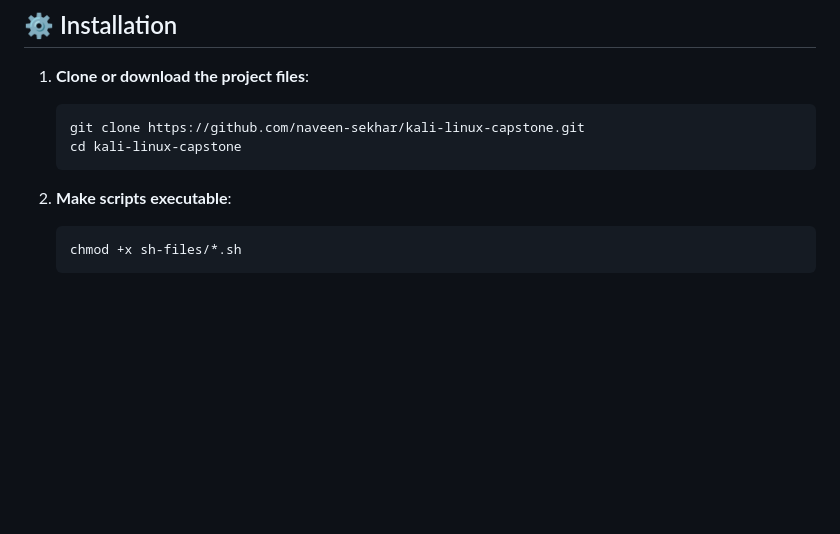
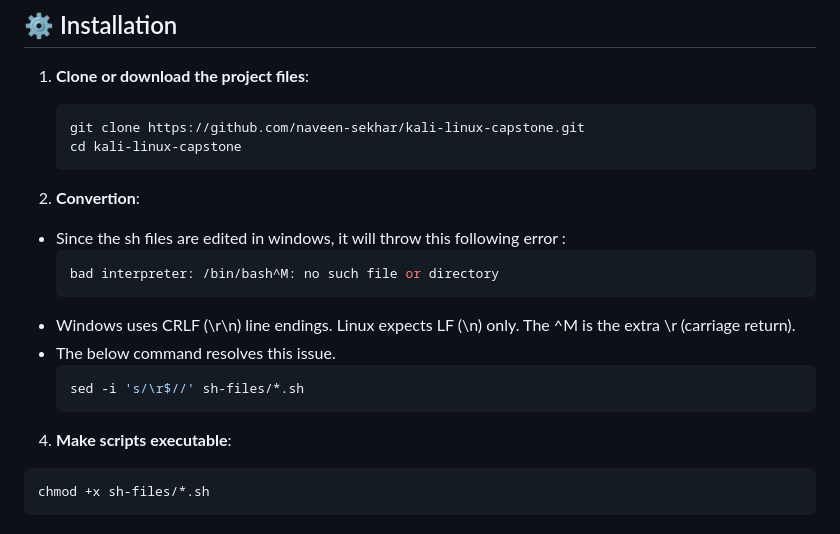
Before and after one commit to naveen-sekhar/kali-linux-capstone, a Markdown page: README.md, the part around the change. Rendered like a GitHub page; blank space fills up the shorter version.

````diff
--- a/README.md
+++ b/README.md
@@ -55,7 +55,17 @@ sudo apt install -y nmap netcat arp-scan metasploit-framework
    cd kali-linux-capstone
    ```
 
-2. **Make scripts executable**:
+2. **Convertion**:
+- Since the sh files are edited in windows, it will throw this following error :
+   ```bash
+   bad interpreter: /bin/bash^M: no such file or directory
+   ```
+ - Windows uses CRLF (\r\n) line endings. Linux expects LF (\n) only. The ^M is the extra \r (carriage return).
+ - The below command resolves this issue.
+   ```bash
+   sed -i 's/\r$//' sh-files/*.sh
+   ```
+4.  **Make scripts executable**:
    ```bash
    chmod +x sh-files/*.sh
    ```
````
